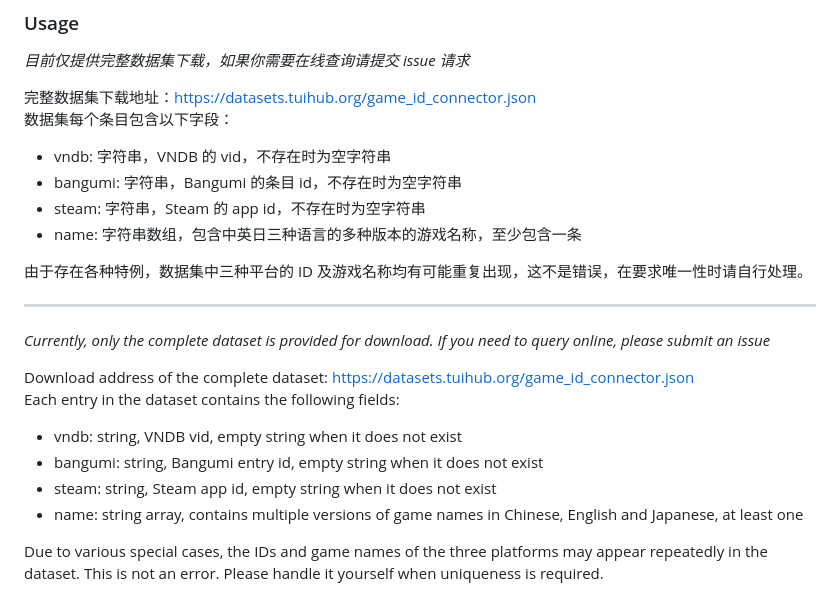
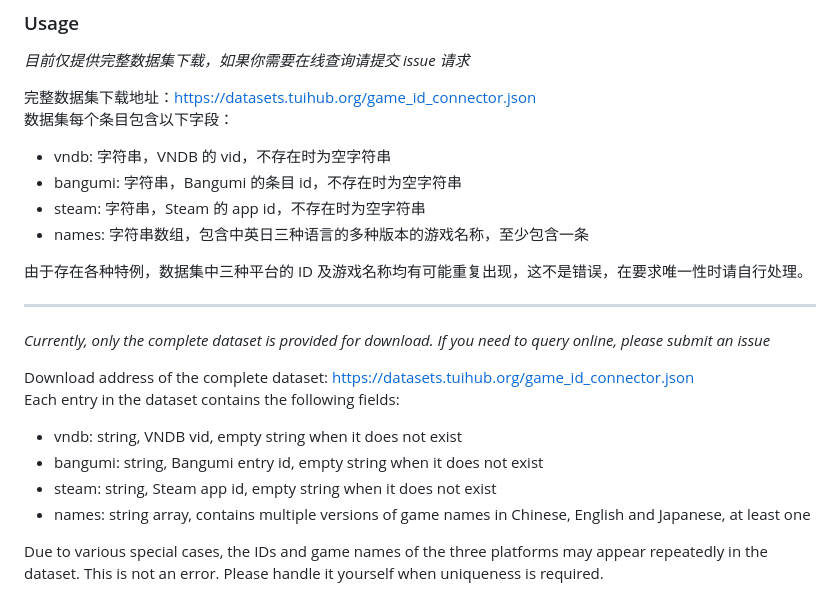
Before and after one commit to tuihub/tuihub-datasets, a Markdown page: README.md, the part around the change. Drawn GitHub-style.

```diff
--- a/README.md
+++ b/README.md
@@ -37,7 +37,7 @@ responsibility for using this dataset.
 - vndb: 字符串，VNDB 的 vid，不存在时为空字符串
 - bangumi: 字符串，Bangumi 的条目 id，不存在时为空字符串
 - steam: 字符串，Steam 的 app id，不存在时为空字符串
-- name: 字符串数组，包含中英日三种语言的多种版本的游戏名称，至少包含一条
+- names: 字符串数组，包含中英日三种语言的多种版本的游戏名称，至少包含一条
 
 由于存在各种特例，数据集中三种平台的 ID 及游戏名称均有可能重复出现，这不是错误，在要求唯一性时请自行处理。
 
@@ -50,7 +50,7 @@ Each entry in the dataset contains the following fields:
 - vndb: string, VNDB vid, empty string when it does not exist
 - bangumi: string, Bangumi entry id, empty string when it does not exist
 - steam: string, Steam app id, empty string when it does not exist
-- name: string array, contains multiple versions of game names in Chinese, English and Japanese, at least one
+- names: string array, contains multiple versions of game names in Chinese, English and Japanese, at least one
 
 Due to various special cases, the IDs and game names of the three platforms may appear repeatedly in the dataset. This
 is not an error. Please handle it yourself when uniqueness is required.
```
